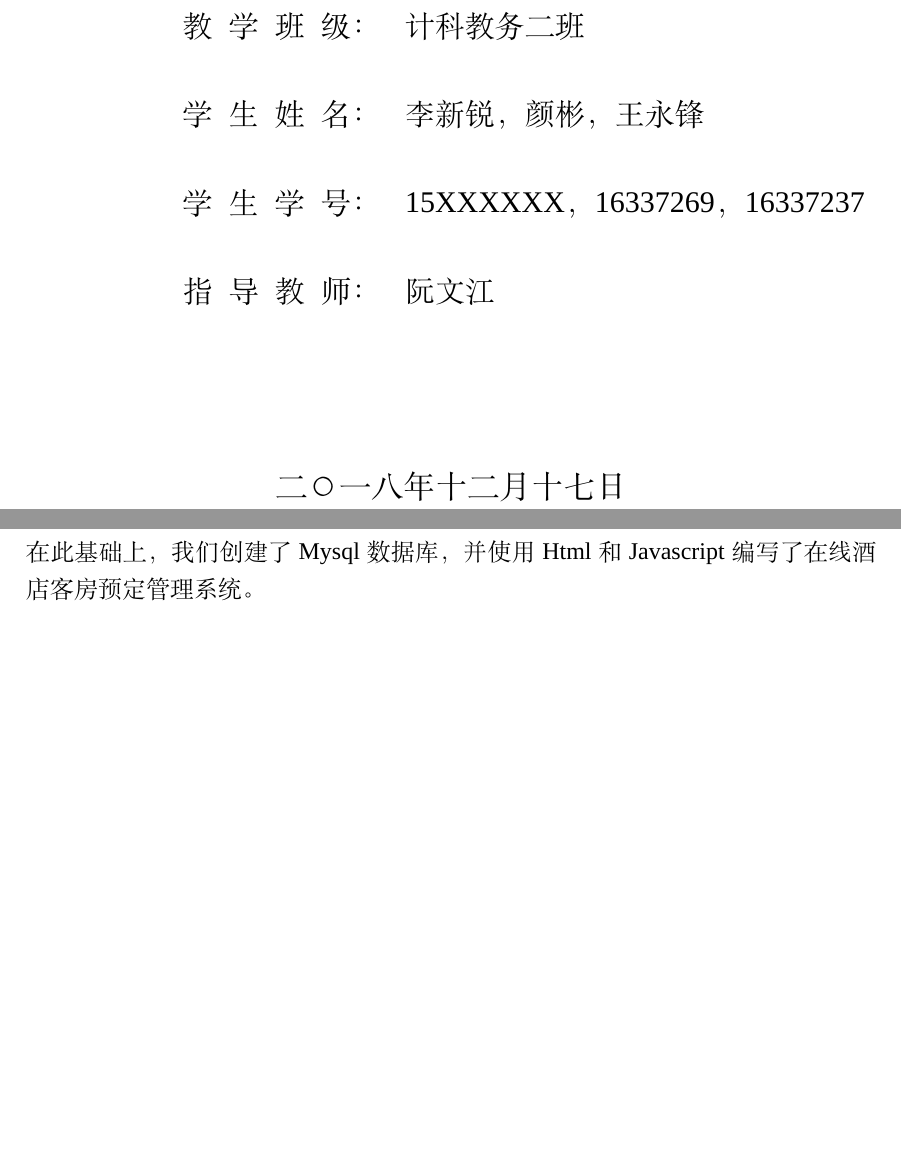
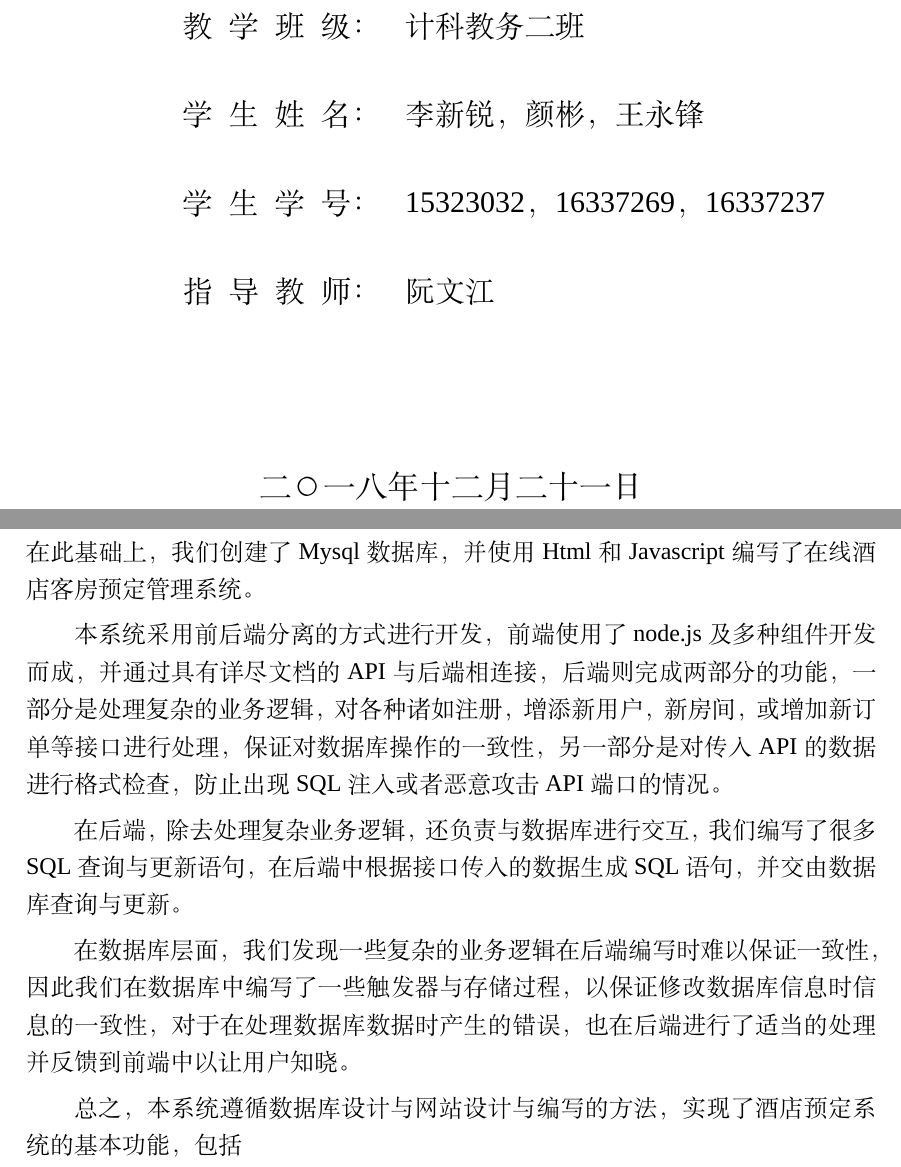
Before and after one commit to hongwen000/hotel-management-system, a LaTeX thesis (report/myreport.tex): two parts of pages 1 and 3 of 11, joined at a grey line, cut so that both start at the same text, the shorter picture padded with empty space. Compiled offline with XeLaTeX; a missing font is replaced by an installed copy or a similar font.

Commit message:
update report

```diff
--- a/report/myreport.tex
+++ b/report/myreport.tex
@@ -14,10 +14,10 @@
 \Cschoolname{数据科学与计算机学院}          % 学院名
 \Cmajor{计算机科学与技术}
 \MyClass{计科教务二班}                 % 专业中文名
-\StudentNumber{15XXXXXX，16337269，16337237} % 填写自己的学号
+\StudentNumber{15323032，16337269，16337237} % 填写自己的学号
 \author{李新锐，颜彬，王永锋}                            % 作者名字
 \Csupervisor{阮文江}        %指导教师中文名、职称
-\date{二〇一八年十二月十七日}                % 日期, 要注意和英文日期一致!!
+\date{二〇一八年十二月二十一日}                % 日期, 要注意和英文日期一致!!
 \pdfbookmark[0]{封面}{title}         % 封面页加到 pdf 书签
 \maketitle
 \frontmatter
@@ -45,6 +45,14 @@
 \chapter{引言}
 
 在本文中，我们小组对酒店客房预订管理系统进行了系统调查，分析与设计，进行了详尽的需求分析，并基于用户需求，设计了一个高效且规范的数据库模式。在此基础上，我们创建了Mysql数据库，并使用Html和Javascript编写了在线酒店客房预定管理系统。
+
+本系统采用前后端分离的方式进行开发，前端使用了node.js及多种组件开发而成，并通过具有详尽文档的API与后端相连接，后端则完成两部分的功能，一部分是处理复杂的业务逻辑，对各种诸如注册，增添新用户，新房间，或增加新订单等接口进行处理，保证对数据库操作的一致性，另一部分是对传入API的数据进行格式检查，防止出现SQL注入或者恶意攻击API端口的情况。
+
+在后端，除去处理复杂业务逻辑，还负责与数据库进行交互，我们编写了很多SQL查询与更新语句，在后端中根据接口传入的数据生成SQL语句，并交由数据库查询与更新。
+
+在数据库层面，我们发现一些复杂的业务逻辑在后端编写时难以保证一致性，因此我们在数据库中编写了一些触发器与存储过程，以保证修改数据库信息时信息的一致性，对于在处理数据库数据时产生的错误，也在后端进行了适当的处理并反馈到前端中以让用户知晓。
+
+总之，本系统遵循数据库设计与网站设计与编写的方法，实现了酒店预定系统的基本功能，包括
 
 \chapter{系统分析}
 
```
